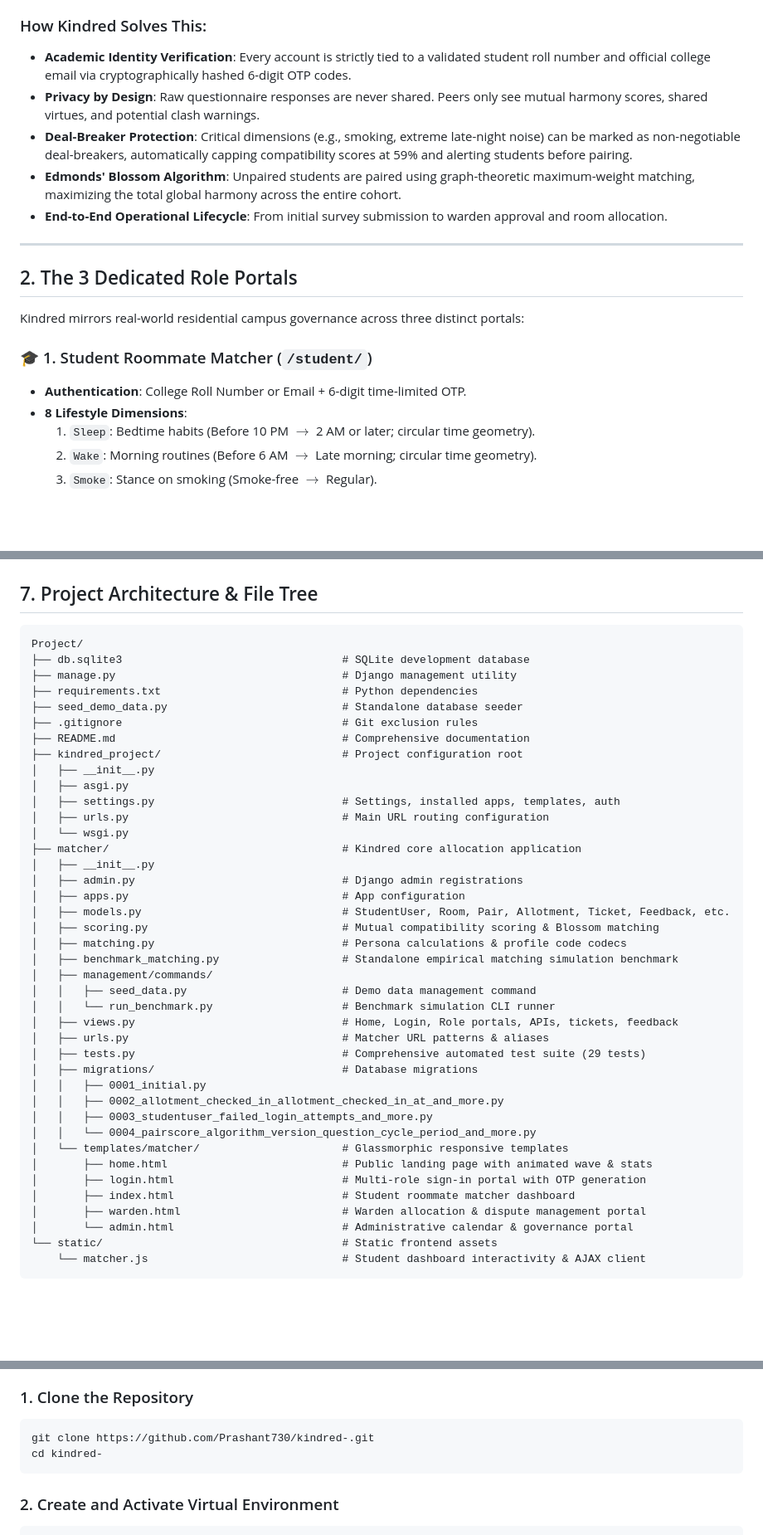
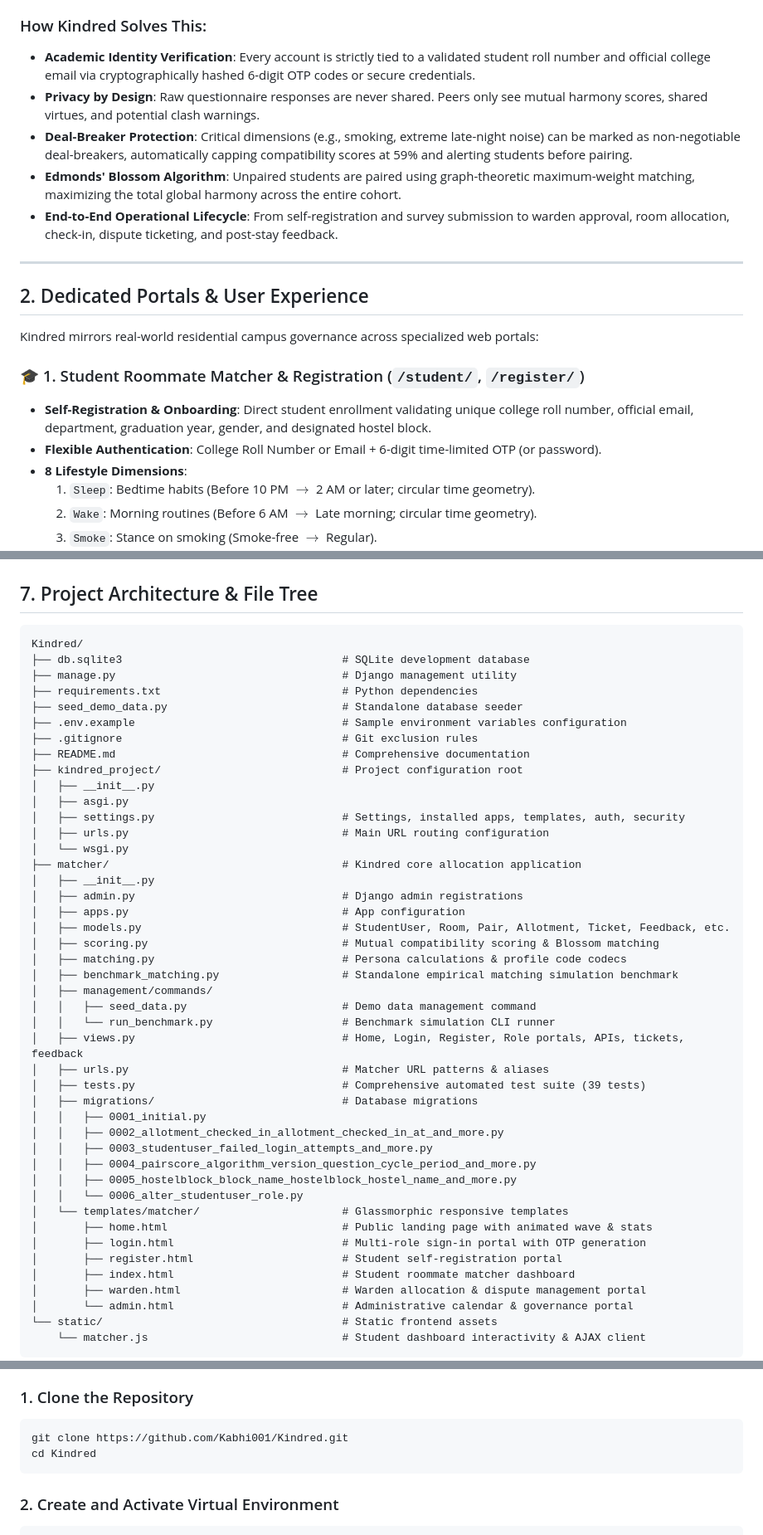
Before and after one commit to Kabhi001/Kindred, a Markdown page: README.md, 3 parts joined by grey strips. Shown at 83% size. Rendered like a GitHub page; blank space fills up the shorter version.

````diff
--- a/README.md
+++ b/README.md
@@ -39,20 +38,21 @@ Traditional university hostel allotment faces recurring systemic challenges:
 4. **The Leftover Dilemma**: Students who do not form a pair by the deadline are arbitrarily thrown together, often creating the most volatile living situations.
 
 ### How Kindred Solves This:
-- **Academic Identity Verification**: Every account is strictly tied to a validated student roll number and official college email via cryptographically hashed 6-digit OTP codes.
+- **Academic Identity Verification**: Every account is strictly tied to a validated student roll number and official college email via cryptographically hashed 6-digit OTP codes or secure credentials.
 - **Privacy by Design**: Raw questionnaire responses are never shared. Peers only see mutual harmony scores, shared virtues, and potential clash warnings.
 - **Deal-Breaker Protection**: Critical dimensions (e.g., smoking, extreme late-night noise) can be marked as non-negotiable deal-breakers, automatically capping compatibility scores at 59% and alerting students before pairing.
 - **Edmonds' Blossom Algorithm**: Unpaired students are paired using graph-theoretic maximum-weight matching, maximizing the total global harmony across the entire cohort.
-- **End-to-End Operational Lifecycle**: From initial survey submission to warden approval and room allocation.
+- **End-to-End Operational Lifecycle**: From self-registration and survey submission to warden approval, room allocation, check-in, dispute ticketing, and post-stay feedback.
 
 ---
 
-## 2. The 3 Dedicated Role Portals
+## 2. Dedicated Portals & User Experience
 
-Kindred mirrors real-world residential campus governance across three distinct portals:
+Kindred mirrors real-world residential campus governance across specialized web portals:
 
-### 🎓 1. Student Roommate Matcher (`/student/`)
-- **Authentication**: College Roll Number or Email + 6-digit time-limited OTP.
+### 🎓 1. Student Roommate Matcher & Registration (`/student/`, `/register/`)
+- **Self-Registration & Onboarding**: Direct student enrollment validating unique college roll number, official email, department, graduation year, gender, and designated hostel block.
+- **Flexible Authentication**: College Roll Number or Email + 6-digit time-limited OTP (or password).
 - **8 Lifestyle Dimensions**:
   1. `Sleep`: Bedtime habits (Before 10 PM $\to$ 2 AM or later; circular time geometry).
   2. `Wake`: Morning routines (Before 6 AM $\to$ Late morning; circular time geometry).
@@ -206,17 +208,18 @@ graph TD
 ## 7. Project Architecture & File Tree
 
 ```
-Project/
+Kindred/
 ├── db.sqlite3                                  # SQLite development database
 ├── manage.py                                   # Django management utility
 ├── requirements.txt                            # Python dependencies
 ├── seed_demo_data.py                           # Standalone database seeder
+├── .env.example                                # Sample environment variables configuration
 ├── .gitignore                                  # Git exclusion rules
 ├── README.md                                   # Comprehensive documentation
 ├── kindred_project/                            # Project configuration root
 │   ├── __init__.py
 │   ├── asgi.py
-│   ├── settings.py                             # Settings, installed apps, templates, auth
+│   ├── settings.py                             # Settings, installed apps, templates, auth, security
 │   ├── urls.py                                 # Main URL routing configuration
 │   └── wsgi.py
 ├── matcher/                                    # Kindred core allocation application
@@ -230,17 +233,20 @@ Project/
 │   ├── management/commands/
 │   │   ├── seed_data.py                        # Demo data management command
 │   │   └── run_benchmark.py                    # Benchmark simulation CLI runner
-│   ├── views.py                                # Home, Login, Role portals, APIs, tickets, feedback
+│   ├── views.py                                # Home, Login, Register, Role portals, APIs, tickets, feedback
 │   ├── urls.py                                 # Matcher URL patterns & aliases
-│   ├── tests.py                                # Comprehensive automated test suite (29 tests)
+│   ├── tests.py                                # Comprehensive automated test suite (39 tests)
 │   ├── migrations/                             # Database migrations
 │   │   ├── 0001_initial.py
 │   │   ├── 0002_allotment_checked_in_allotment_checked_in_at_and_more.py
 │   │   ├── 0003_studentuser_failed_login_attempts_and_more.py
-│   │   └── 0004_pairscore_algorithm_version_question_cycle_period_and_more.py
+│   │   ├── 0004_pairscore_algorithm_version_question_cycle_period_and_more.py
+│   │   ├── 0005_hostelblock_block_name_hostelblock_hostel_name_and_more.py
+│   │   └── 0006_alter_studentuser_role.py
 │   └── templates/matcher/                      # Glassmorphic responsive templates
 │       ├── home.html                           # Public landing page with animated wave & stats
 │       ├── login.html                          # Multi-role sign-in portal with OTP generation
+│       ├── register.html                       # Student self-registration portal
 │       ├── index.html                          # Student roommate matcher dashboard
 │       ├── warden.html                         # Warden allocation & dispute management portal
 │       └── admin.html                          # Administrative calendar & governance portal
@@ -258,8 +264,8 @@ Project/
 
 ### 1. Clone the Repository
 ```bash
-git clone https://github.com/Prashant730/kindred-.git
-cd kindred-
+git clone https://github.com/Kabhi001/Kindred.git
+cd Kindred
 ```
 
 ### 2. Create and Activate Virtual Environment
````
Also changed, not shown: other parts of README.md (+87 -66 lines).
